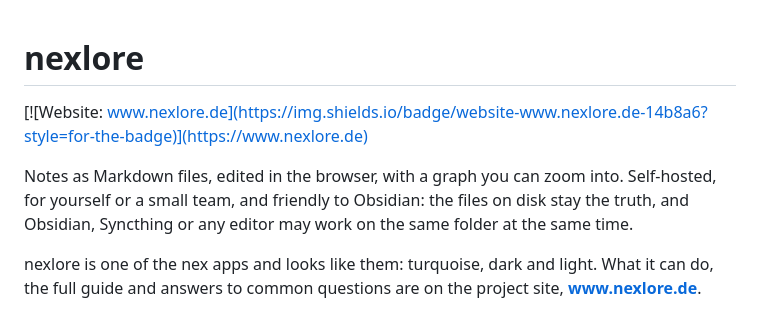
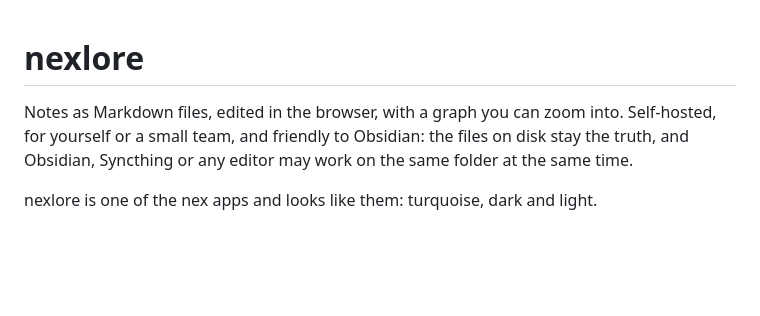
Before and after one commit to DerKezorm/nexlore, a Markdown page: README.md, the part around the change. GitHub-like rendering; blank space fills up the shorter version.

Commit message:
README: drop links to the project site

```diff
--- a/README.md
+++ b/README.md
@@ -1,13 +1,10 @@
 # nexlore
-
-[![Website: www.nexlore.de](https://img.shields.io/badge/website-www.nexlore.de-14b8a6?style=for-the-badge)](https://www.nexlore.de)
 
 Notes as Markdown files, edited in the browser, with a graph you can zoom into. Self-hosted, for yourself or a
 small team, and friendly to Obsidian: the files on disk stay the truth, and Obsidian, Syncthing or any editor may
 work on the same folder at the same time.
 
-nexlore is one of the nex apps and looks like them: turquoise, dark and light. What it can do, the full guide and
-answers to common questions are on the project site, **[www.nexlore.de](https://www.nexlore.de)**.
+nexlore is one of the nex apps and looks like them: turquoise, dark and light.
 
 ![The graph: folders as faint circles behind their notes, one note chosen and its links lit](docs/screenshots/graph.png)
 
```
